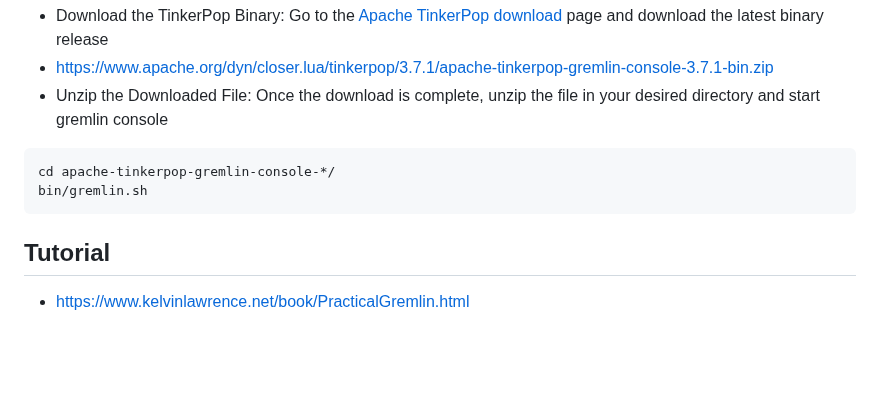
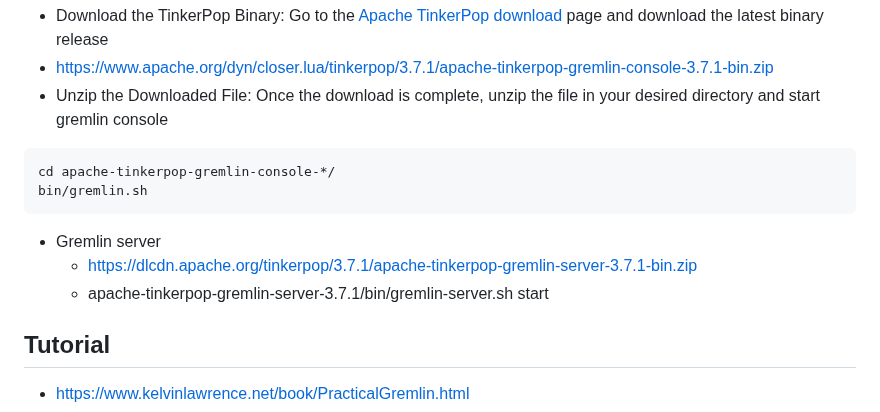
Before and after one commit to paramraghavan/graphDB, a Markdown page: README.md, the part around the change. Drawn GitHub-style; blank space fills up the shorter version.

````diff
--- a/README.md
+++ b/README.md
@@ -10,6 +10,10 @@ brew install openjdk
 cd apache-tinkerpop-gremlin-console-*/
 bin/gremlin.sh
 ```
+- Gremlin server
+  - https://dlcdn.apache.org/tinkerpop/3.7.1/apache-tinkerpop-gremlin-server-3.7.1-bin.zip
+  - apache-tinkerpop-gremlin-server-3.7.1/bin/gremlin-server.sh start
+
 ## Tutorial
 - https://www.kelvinlawrence.net/book/PracticalGremlin.html
 
````
